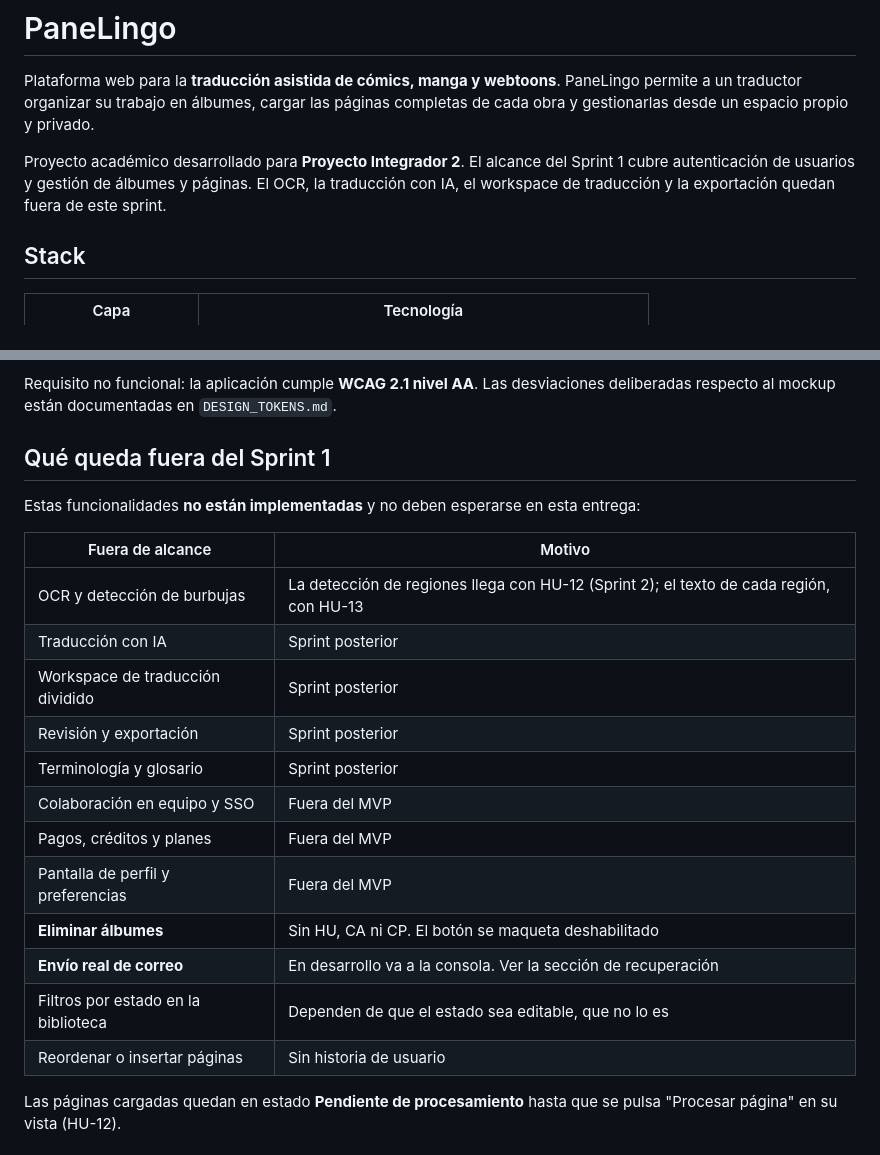
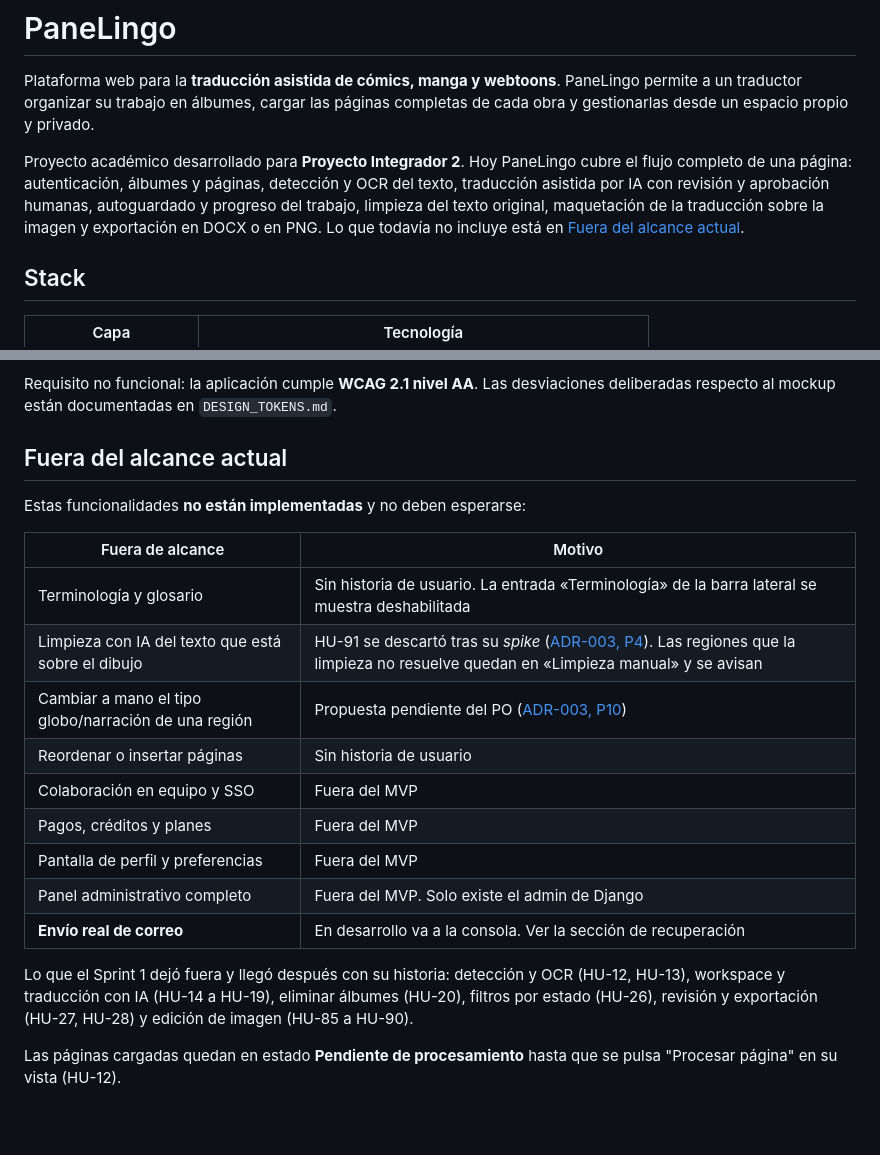
Before and after one commit to RestrepoJuanP/PaneLingo, a Markdown page: README.md, 2 parts joined by grey strips. Rendered like a GitHub page; blank space fills up the shorter version.

```diff
--- a/README.md
+++ b/README.md
@@ -2,7 +2,7 @@
 
 Plataforma web para la **traducción asistida de cómics, manga y webtoons**. PaneLingo permite a un traductor organizar su trabajo en álbumes, cargar las páginas completas de cada obra y gestionarlas desde un espacio propio y privado.
 
-Proyecto académico desarrollado para **Proyecto Integrador 2**. El alcance del Sprint 1 cubre autenticación de usuarios y gestión de álbumes y páginas. El OCR, la traducción con IA, el workspace de traducción y la exportación quedan fuera de este sprint.
+Proyecto académico desarrollado para **Proyecto Integrador 2**. Hoy PaneLingo cubre el flujo completo de una página: autenticación, álbumes y páginas, detección y OCR del texto, traducción asistida por IA con revisión y aprobación humanas, autoguardado y progreso del trabajo, limpieza del texto original, maquetación de la traducción sobre la imagen y exportación en DOCX o en PNG. Lo que todavía no incluye está en [Fuera del alcance actual](#fuera-del-alcance-actual).
 
 ## Stack
 
@@ -312,24 +312,23 @@ Con el servidor de desarrollo levantado, <http://127.0.0.1:8000/design-system/>
 
 Requisito no funcional: la aplicación cumple **WCAG 2.1 nivel AA**. Las desviaciones deliberadas respecto al mockup están documentadas en `DESIGN_TOKENS.md`.
 
-## Qué queda fuera del Sprint 1
+## Fuera del alcance actual
 
-Estas funcionalidades **no están implementadas** y no deben esperarse en esta entrega:
+Estas funcionalidades **no están implementadas** y no deben esperarse:
 
 | Fuera de alcance | Motivo |
 |---|---|
-| OCR y detección de burbujas | La detección de regiones llega con HU-12 (Sprint 2); el texto de cada región, con HU-13 |
-| Traducción con IA | Sprint posterior |
-| Workspace de traducción dividido | Sprint posterior |
-| Revisión y exportación | Sprint posterior |
-| Terminología y glosario | Sprint posterior |
+| Terminología y glosario | Sin historia de usuario. La entrada «Terminología» de la barra lateral se muestra deshabilitada |
+| Limpieza con IA del texto que está sobre el dibujo | HU-91 se descartó tras su *spike* ([ADR-003, P4](docs/adr/ADR-003-edicion-de-imagen.md#p4--spike-de-hu-91)). Las regiones que la limpieza no resuelve quedan en «Limpieza manual» y se avisan |
+| Cambiar a mano el tipo globo/narración de una región | Propuesta pendiente del PO ([ADR-003, P10](docs/adr/ADR-003-edicion-de-imagen.md)) |
+| Reordenar o insertar páginas | Sin historia de usuario |
 | Colaboración en equipo y SSO | Fuera del MVP |
 | Pagos, créditos y planes | Fuera del MVP |
 | Pantalla de perfil y preferencias | Fuera del MVP |
-| **Eliminar álbumes** | Sin HU, CA ni CP. El botón se maqueta deshabilitado |
+| Panel administrativo completo | Fuera del MVP. Solo existe el admin de Django |
 | **Envío real de correo** | En desarrollo va a la consola. Ver la sección de recuperación |
-| Filtros por estado en la biblioteca | Dependen de que el estado sea editable, que no lo es |
-| Reordenar o insertar páginas | Sin historia de usuario |
+
+Lo que el Sprint 1 dejó fuera y llegó después con su historia: detección y OCR (HU-12, HU-13), workspace y traducción con IA (HU-14 a HU-19), eliminar álbumes (HU-20), filtros por estado (HU-26), revisión y exportación (HU-27, HU-28) y edición de imagen (HU-85 a HU-90).
 
 Las páginas cargadas quedan en estado **Pendiente de procesamiento** hasta que se pulsa "Procesar página" en su vista (HU-12).
 
```
Also changed, not shown: CLAUDE.md (+10 -8 lines), docs/adr/ADR-001-proveedor-ocr-y-tareas-asincronas.md (+1 -1 lines).
